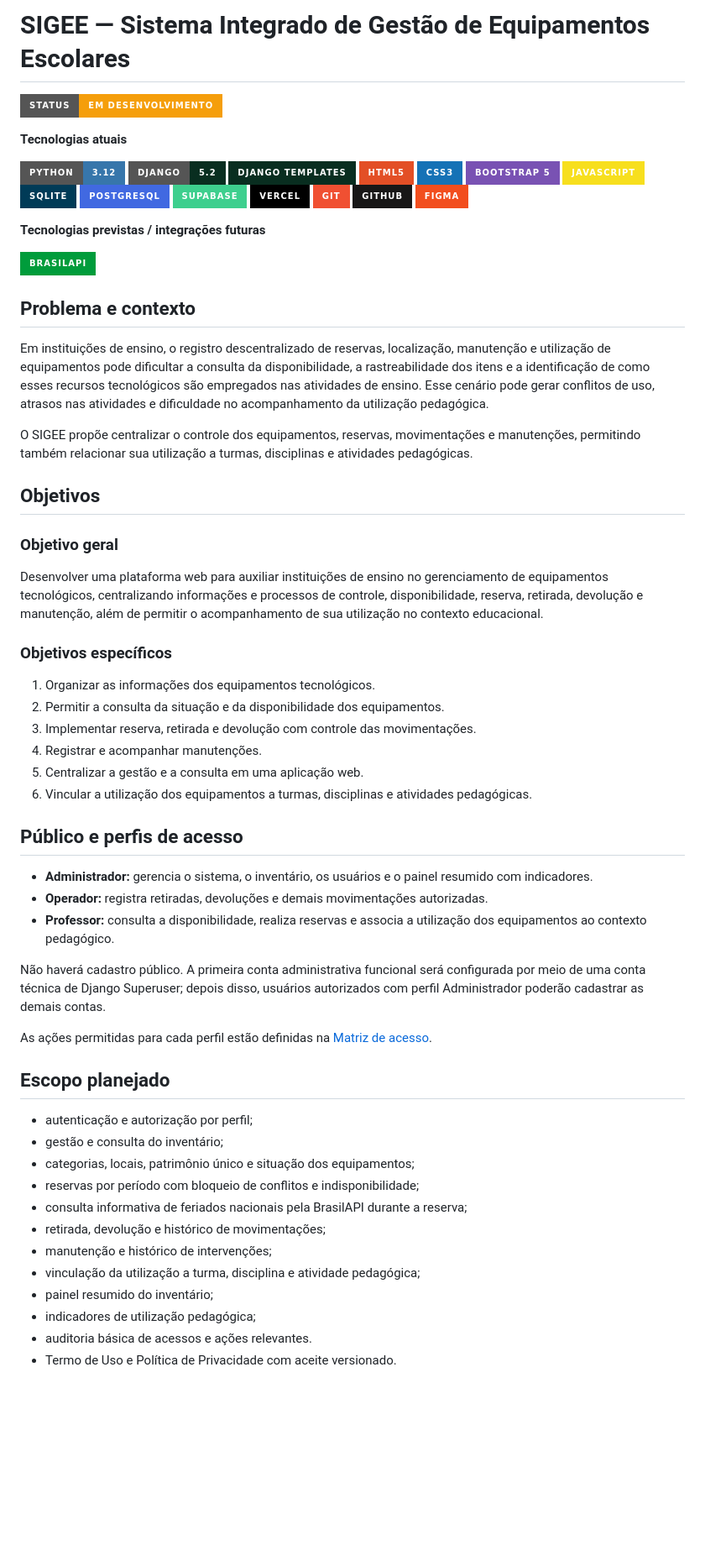
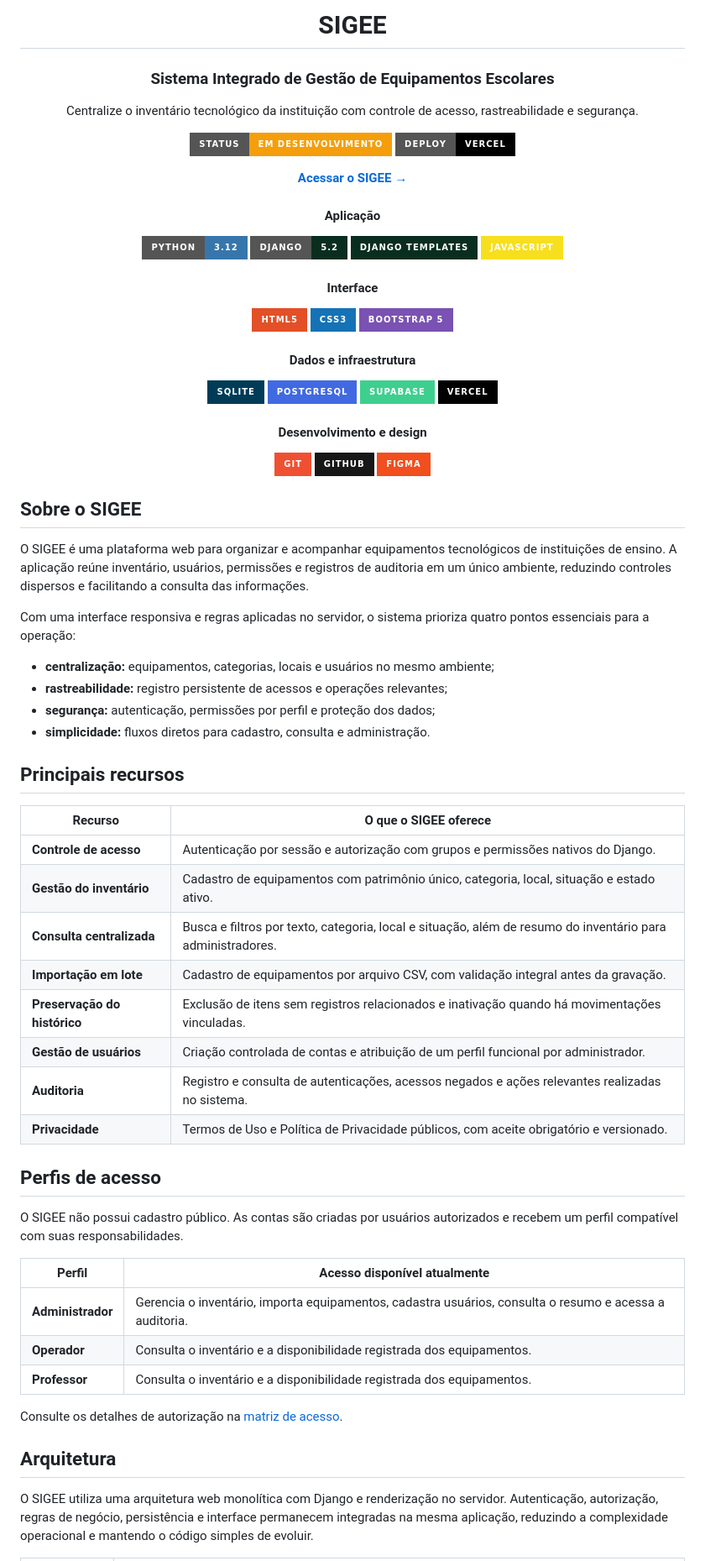
Before and after one commit to PietroNozella/SIGEE, a Markdown page: README.md, the part around one of its changes. Shown at 84% size. Rendered like a GitHub page; badges without logos; blank space fills up the shorter version.

Commit message:
Docs: Ajustando readme

```diff
--- a/README.md
+++ b/README.md
@@ -1,72 +1,81 @@
-# SIGEE — Sistema Integrado de Gestão de Equipamentos Escolares
+<div align="center">
+
+# SIGEE
+
+### Sistema Integrado de Gestão de Equipamentos Escolares
+
+Centralize o inventário tecnológico da instituição com controle de acesso, rastreabilidade e segurança.
 
 ![Status](https://img.shields.io/badge/status-em%20desenvolvimento-F59E0B?style=for-the-badge)
+[![Deploy](https://img.shields.io/badge/deploy-Vercel-000000?style=for-the-badge&logo=vercel&logoColor=white)](https://sigee-psi.vercel.app/login/)
 
-**Tecnologias atuais**
+**[Acessar o SIGEE →](https://sigee-psi.vercel.app/login/)**
+
+#### Aplicação
 
 ![Python](https://img.shields.io/badge/Python-3.12-3776AB?style=for-the-badge&logo=python&logoColor=white)
 ![Django](https://img.shields.io/badge/Django-5.2-092E20?style=for-the-badge&logo=django&logoColor=white)
 ![Django Templates](https://img.shields.io/badge/Django%20Templates-092E20?style=for-the-badge&logo=django&logoColor=white)
+![JavaScript](https://img.shields.io/badge/JavaScript-F7DF1E?style=for-the-badge&logo=javascript&logoColor=black)
+
+#### Interface
+
 ![HTML5](https://img.shields.io/badge/HTML5-E34F26?style=for-the-badge&logo=html5&logoColor=white)
 ![CSS3](https://img.shields.io/badge/CSS3-1572B6?style=for-the-badge&logo=css3&logoColor=white)
 ![Bootstrap](https://img.shields.io/badge/Bootstrap%205-7952B3?style=for-the-badge&logo=bootstrap&logoColor=white)
-![JavaScript](https://img.shields.io/badge/JavaScript-F7DF1E?style=for-the-badge&logo=javascript&logoColor=black)
+
+#### Dados e infraestrutura
+
 ![SQLite](https://img.shields.io/badge/SQLite-003B57?style=for-the-badge&logo=sqlite&logoColor=white)
 ![PostgreSQL](https://img.shields.io/badge/PostgreSQL-4169E1?style=for-the-badge&logo=postgresql&logoColor=white)
 ![Supabase](https://img.shields.io/badge/Supabase-3ECF8E?style=for-the-badge&logo=supabase&logoColor=white)
 ![Vercel](https://img.shields.io/badge/Vercel-000000?style=for-the-badge&logo=vercel&logoColor=white)
+
+#### Desenvolvimento e design
+
 ![Git](https://img.shields.io/badge/Git-F05032?style=for-the-badge&logo=git&logoColor=white)
 ![GitHub](https://img.shields.io/badge/GitHub-181717?style=for-the-badge&logo=github&logoColor=white)
 ![Figma](https://img.shields.io/badge/Figma-F24E1E?style=for-the-badge&logo=figma&logoColor=white)
 
-**Tecnologias previstas / integrações futuras**
+</div>
 
+## Sobre o SIGEE
 
-![BrasilAPI](https://img.shields.io/badge/BrasilAPI-009C3B?style=for-the-badge)
+O SIGEE é uma plataforma web para organizar e acompanhar equipamentos tecnológicos de instituições de ensino. A aplicação reúne inventário, usuários, permissões e registros de auditoria em um único ambiente, reduzindo controles dispersos e facilitando a consulta das informações.
 
-## Problema e contexto
+Com uma interface responsiva e regras aplicadas no servidor, o sistema prioriza quatro pontos essenciais para a operação:
 
-Em instituições de ensino, o registro descentralizado de reservas, localização, manutenção e utilização de equipamentos pode dificultar a consulta da disponibilidade, a rastreabilidade dos itens e a identificação de como esses recursos tecnológicos são empregados nas atividades de ensino. Esse cenário pode gerar conflitos de uso, atrasos nas atividades e dificuldade no acompanhamento da utilização pedagógica.
+- **centralização:** equipamentos, categorias, locais e usuários no mesmo ambiente;
+- **rastreabilidade:** registro persistente de acessos e operações relevantes;
+- **segurança:** autenticação, permissões por perfil e proteção dos dados;
+- **simplicidade:** fluxos diretos para cadastro, consulta e administração.
 
-O SIGEE propõe centralizar o controle dos equipamentos, reservas, movimentações e manutenções, permitindo também relacionar sua utilização a turmas, disciplinas e atividades pedagógicas.
+## Principais recursos
 
-## Objetivos
+| Recurso | O que o SIGEE oferece |
+|---|---|
+| **Controle de acesso** | Autenticação por sessão e autorização com grupos e permissões nativos do Django. |
+| **Gestão do inventário** | Cadastro de equipamentos com patrimônio único, categoria, local, situação e estado ativo. |
+| **Consulta centralizada** | Busca e filtros por texto, categoria, local e situação, além de resumo do inventário para administradores. |
+| **Importação em lote** | Cadastro de equipamentos por arquivo CSV, com validação integral antes da gravação. |
+| **Preservação do histórico** | Exclusão de itens sem registros relacionados e inativação quando há movimentações vinculadas. |
+| **Gestão de usuários** | Criação controlada de contas e atribuição de um perfil funcional por administrador. |
+| **Auditoria** | Registro e consulta de autenticações, acessos negados e ações relevantes realizadas no sistema. |
+| **Privacidade** | Termos de Uso e Política de Privacidade públicos, com aceite obrigatório e versionado. |
 
-### Objetivo geral
+## Perfis de acesso
 
-Desenvolver uma plataforma web para auxiliar instituições de ensino no gerenciamento de equipamentos tecnológicos, centralizando informações e processos de controle, disponibilidade, reserva, retirada, devolução e manutenção, além de permitir o acompanhamento de sua utilização no contexto educacional.
+O SIGEE não possui cadastro público. As contas são criadas por usuários autorizados e recebem um perfil compatível com suas responsabilidades.
 
-### Objetivos específicos
+| Perfil | Acesso disponível atualmente |
+|---|---|
+| **Administrador** | Gerencia o inventário, importa equipamentos, cadastra usuários, consulta o resumo e acessa a auditoria. |
+| **Operador** | Consulta o inventário e a disponibilidade registrada dos equipamentos. |
+| **Professor** | Consulta o inventário e a disponibilidade registrada dos equipamentos. |
 
-1. Organizar as informações dos equipamentos tecnológicos.
-2. Permitir a consulta da situação e da disponibilidade dos equipamentos.
-3. Implementar reserva, retirada e devolução com controle das movimentações.
-4. Registrar e acompanhar manutenções.
-5. Centralizar a gestão e a consulta em uma aplicação web.
-6. Vincular a utilização dos equipamentos a turmas, disciplinas e atividades pedagógicas.
+Consulte os detalhes de autorização na [matriz de acesso](docs/matriz-de-acesso.md).
 
-## Público e perfis de acesso
+## Arquitetura
 
-- **Administrador:** gerencia o sistema, o inventário, os usuários e o painel resumido com indicadores.
-- **Operador:** registra retiradas, devoluções e demais movimentações autorizadas.
-- **Professor:** consulta a disponibilidade, realiza reservas e associa a utilização dos equipamentos ao contexto pedagógico.
+O SIGEE utiliza uma arquitetura web monolítica com Django e renderização no servidor. Autenticação, autorização, regras de negócio, persistência e interface permanecem integradas na mesma aplicação, reduzindo a complexidade operacional e mantendo o código simples de evoluir.
 
-Não haverá cadastro público. A primeira conta administrativa funcional será configurada por meio de uma conta técnica de Django Superuser; depois disso, usuários autorizados com perfil Administrador poderão cadastrar as demais contas.
-
-As ações permitidas para cada perfil estão definidas na [Matriz de acesso](docs/matriz-de-acesso.md).
-
-## Escopo planejado
-
-- autenticação e autorização por perfil;
-- gestão e consulta do inventário;
-- categorias, locais, patrimônio único e situação dos equipamentos;
-- reservas por período com bloqueio de conflitos e indisponibilidade;
-- consulta informativa de feriados nacionais pela BrasilAPI durante a reserva;
-- retirada, devolução e histórico de movimentações;
-- manutenção e histórico de intervenções;
-- vinculação da utilização a turma, disciplina e atividade pedagógica;
-- painel resumido do inventário;
-- indicadores de utilização pedagógica;
-- auditoria básica de acessos e ações relevantes.
-- Termo de Uso e Política de Privacidade com aceite versionado.
-
```
Also changed, not shown: other parts of README.md (+66 -88 lines).
